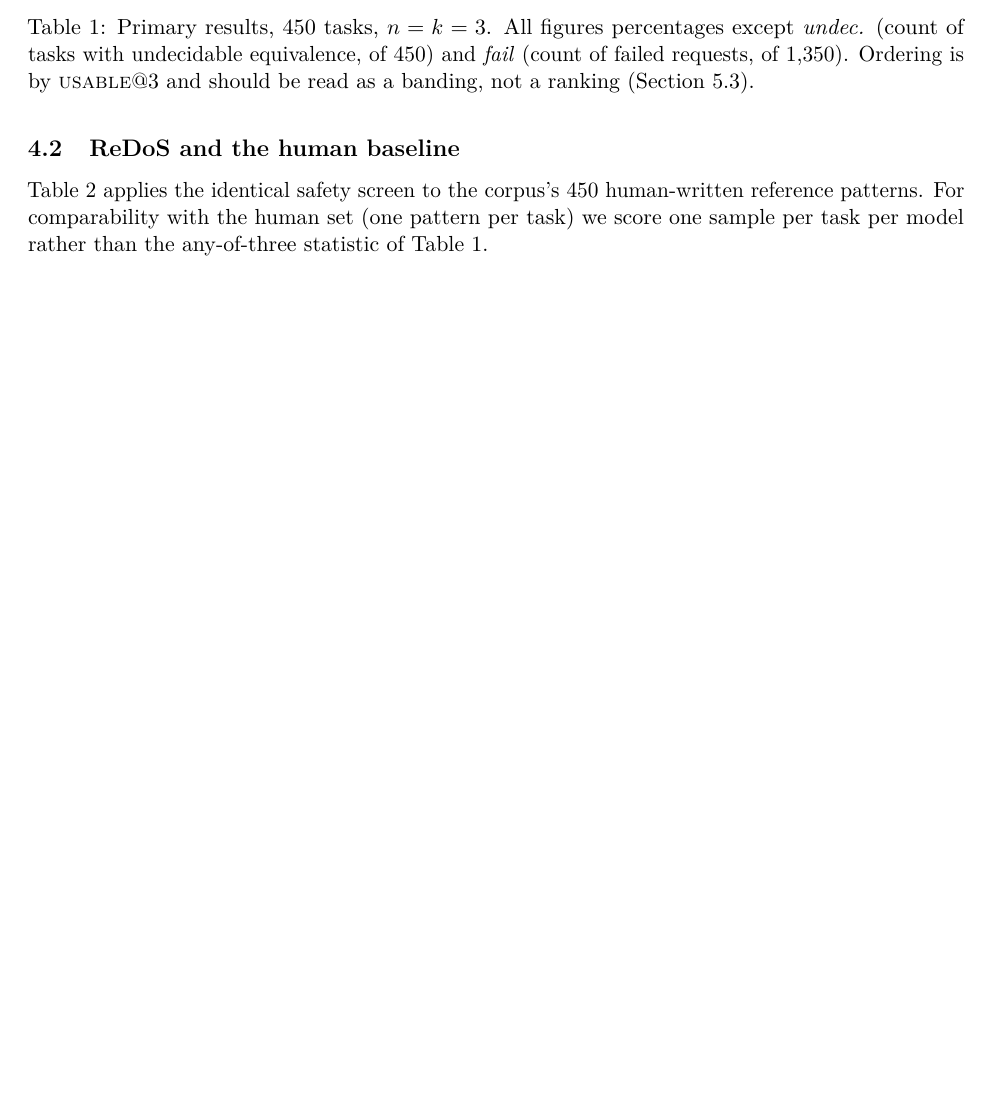
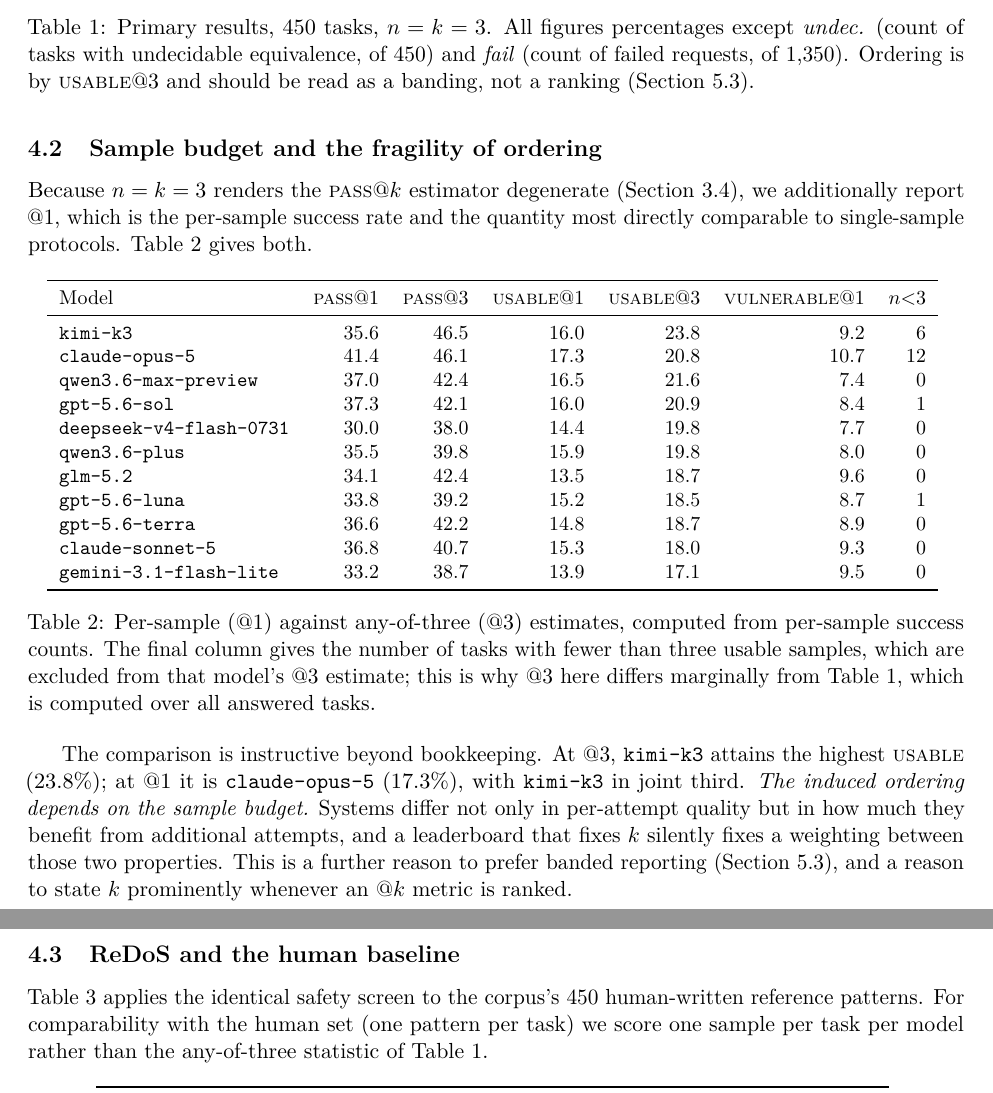
Before and after one commit to foothills-labs/regexeval-2026, a LaTeX paper (paper/main.tex, which reads paper/tab_at1.tex): part of page 6 of 13 before the commit and two parts of pages 6 and 7 of 13 after it, the two joined at a grey line, cut so that both start at the same text, the shorter picture padded with empty space. Compiled offline with pdfLaTeX.

Commit message:
Add per-sample estimates; ordering depends on the sample budget
Computes pass@1 and usable@1 from per-sample success counts, which the
paper needed because at n=k=3 the pass@k estimator degenerates to
any-of-3 and cannot distinguish a task solved once from one solved three
times.

This surfaces a result worth stating: the induced ordering is not stable
in k. At @3 kimi-k3 leads on usable (23.8%); at @1 claude-opus-5 leads
(17.3%) and kimi-k3 falls to joint third. Systems differ both in
per-attempt quality and in how much they gain from further attempts, and
fixing k silently fixes a weighting between the two. That is an
additional argument against ranked reporting, independent of the
statistical-power argument already in the paper.

Builds clean: zero errors, zero overfull boxes, 13 pages.

Co-Authored-By: Claude Opus 5 <noreply@anthropic.com>
Claude-Session: https://claude.ai/code/session_011q7n8T65L4CJs4DXbLmCbC

```diff
--- a/paper/main.tex
+++ b/paper/main.tex
@@ -369,6 +369,36 @@
 $\exact{}@3$---string identity with the reference---ranges from 2.0\% to
 6.3\%, confirming that string-comparison scoring would misrank essentially
 all systems and justifying the automata-theoretic treatment.
+
+\subsection{Sample budget and the fragility of ordering}
+\label{sec:atk}
+
+Because $n=k=3$ renders the $\pass{}@k$ estimator degenerate
+(\cref{sec:metrics}), we additionally report $@1$, which is the per-sample
+success rate and the quantity most directly comparable to single-sample
+protocols. \cref{tab:at1} gives both.
+
+\begin{table}[htbp]
+\centering
+\small
+\input{tab_at1}
+\caption{Per-sample ($@1$) against any-of-three ($@3$) estimates, computed
+from per-sample success counts. The final column gives the number of tasks
+with fewer than three usable samples, which are excluded from that model's
+$@3$ estimate; this is why $@3$ here differs marginally from \cref{tab:main},
+which is computed over all answered tasks.}
+\label{tab:at1}
+\end{table}
+
+The comparison is instructive beyond bookkeeping. At $@3$,
+\texttt{kimi-k3} attains the highest \usable{} (23.8\%); at $@1$ it is
+\texttt{claude-opus-5} (17.3\%), with \texttt{kimi-k3} in joint third.
+\emph{The induced ordering depends on the sample budget.} Systems differ not
+only in per-attempt quality but in how much they benefit from additional
+attempts, and a leaderboard that fixes $k$ silently fixes a weighting between
+those two properties. This is a further reason to prefer banded reporting
+(\cref{sec:power}), and a reason to state $k$ prominently whenever an @$k$
+metric is ranked.
 
 \subsection{ReDoS and the human baseline}
 \label{sec:humanbaseline}
--- /dev/null
+++ b/paper/tab_at1.tex
@@ -0,0 +1,17 @@
+\begin{tabular}{lrrrrrr}
+\toprule
+Model & \pass{}@1 & \pass{}@3 & \usable{}@1 & \usable{}@3 & \vuln{}@1 & $n{<}3$ \\
+\midrule
+\texttt{kimi-k3} & 35.6 & 46.5 & 16.0 & 23.8 & 9.2 & 6 \\
+\texttt{claude-opus-5} & 41.4 & 46.1 & 17.3 & 20.8 & 10.7 & 12 \\
+\texttt{qwen3.6-max-preview} & 37.0 & 42.4 & 16.5 & 21.6 & 7.4 & 0 \\
+\texttt{gpt-5.6-sol} & 37.3 & 42.1 & 16.0 & 20.9 & 8.4 & 1 \\
+\texttt{deepseek-v4-flash-0731} & 30.0 & 38.0 & 14.4 & 19.8 & 7.7 & 0 \\
+\texttt{qwen3.6-plus} & 35.5 & 39.8 & 15.9 & 19.8 & 8.0 & 0 \\
+\texttt{glm-5.2} & 34.1 & 42.4 & 13.5 & 18.7 & 9.6 & 0 \\
+\texttt{gpt-5.6-luna} & 33.8 & 39.2 & 15.2 & 18.5 & 8.7 & 1 \\
+\texttt{gpt-5.6-terra} & 36.6 & 42.2 & 14.8 & 18.7 & 8.9 & 0 \\
+\texttt{claude-sonnet-5} & 36.8 & 40.7 & 15.3 & 18.0 & 9.3 & 0 \\
+\texttt{gemini-3.1-flash-lite} & 33.2 & 38.7 & 13.9 & 17.1 & 9.5 & 0 \\
+\bottomrule
+\end{tabular}
```
Also changed, not shown: paper/main.pdf, 5 other files.
